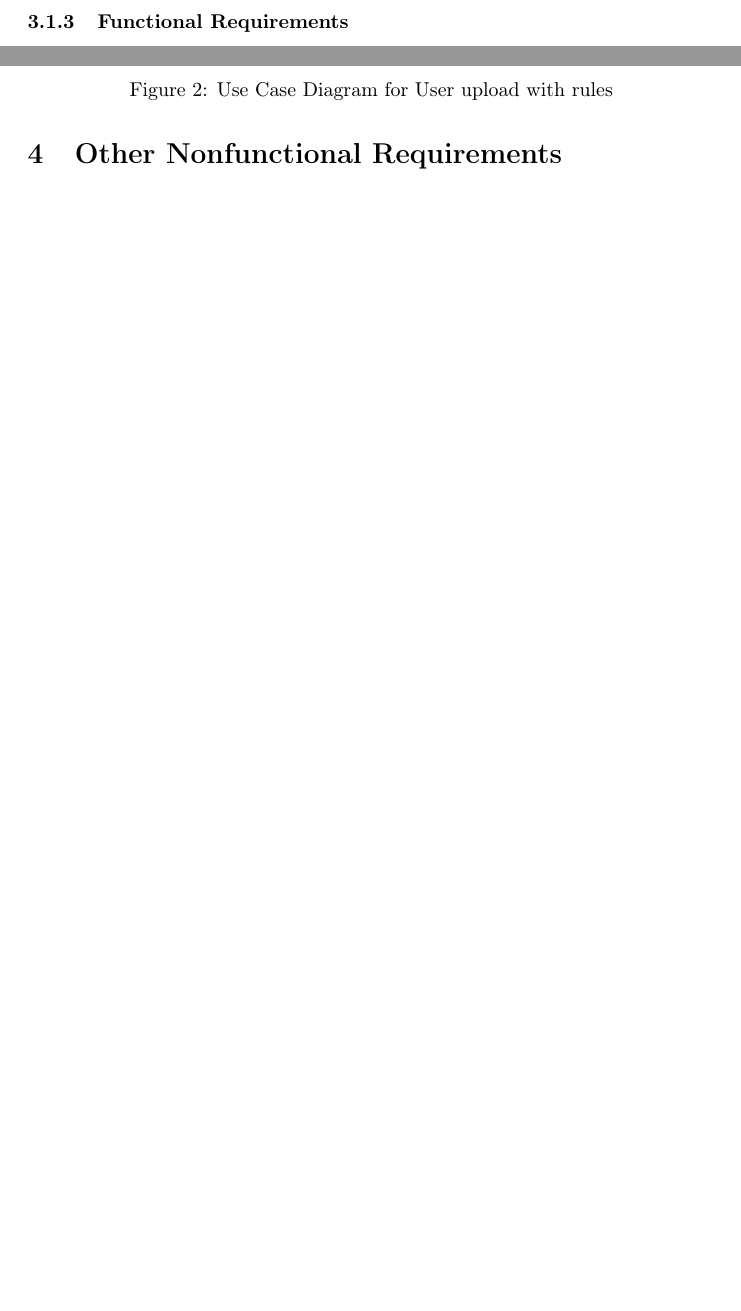
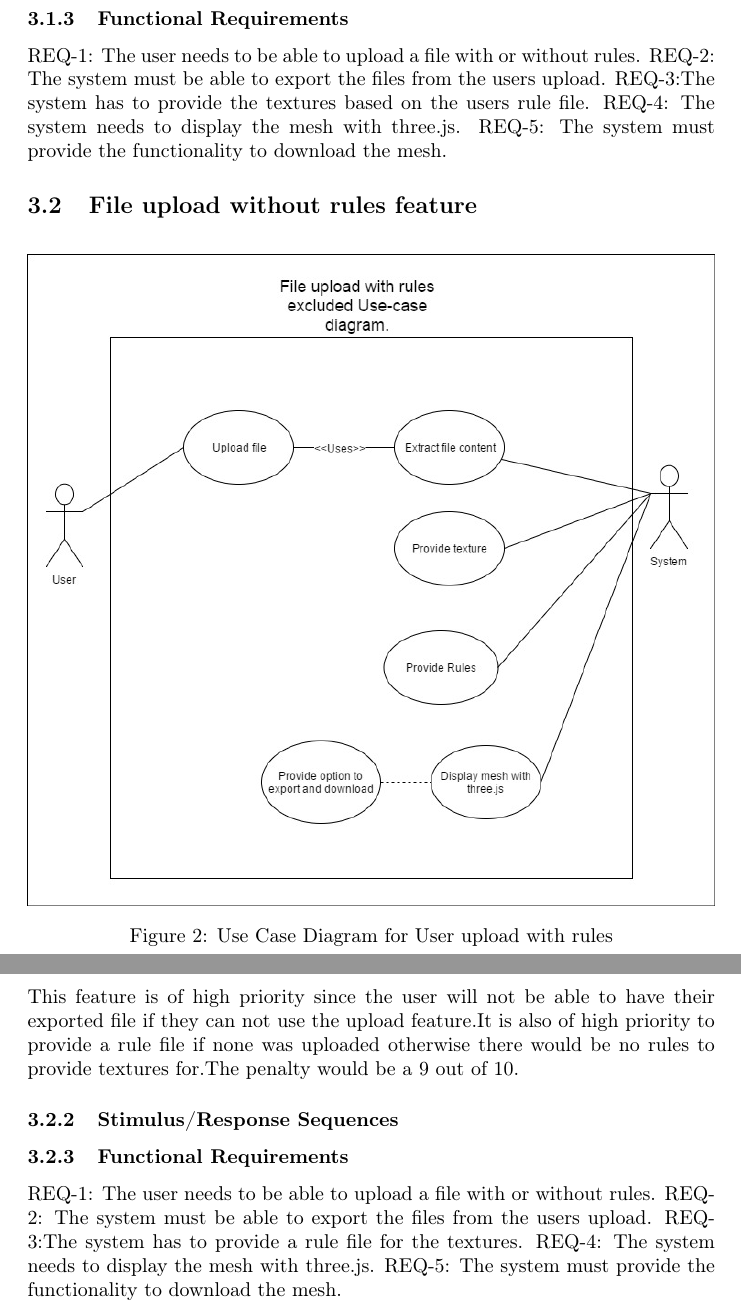
Before and after one commit to Idrian/Absolute-0-, a LaTeX document (Documents/Requirements Specification/requirementsspecification.tex): two parts of pages 6 and 7 of 9 before the commit and two parts of pages 7 and 8 of 10 after it, joined at a grey line, cut so that both start at the same text, the shorter picture padded with empty space. Compiled offline with pdfLaTeX.

Commit message:
Edited system features

```diff
--- a/Documents/Requirements Specification/requirementsspecification.tex
+++ b/Documents/Requirements Specification/requirementsspecification.tex
@@ -105,6 +106,3 @@
 			\caption{Use Case Diagram for User upload with rules }
 		\end{figure}
 
-		\begin{figure}[h]
-			\includegraphics[width=\textwidth]{norules.jpg}
-			\caption{Use Case Diagram for User upload with rules }
@@ -117,7 +111,26 @@
 			 \subsubsection{Stimulus/Response Sequences}
 
 			 \subsubsection{Functional Requirements}
+			 	REQ-1: The user needs to be able to upload a file with or without rules.
+			 	REQ-2: The system must be able to export the files from the users upload.
+			 	REQ-3:The system has to provide the textures based on the users rule file.
+			 	REQ-4: The system needs to display the mesh with three.js.
+			 	REQ-5: The system must provide the functionality to download the mesh.
+			 \subsection{File upload without rules feature}
+				\begin{figure}[h]
+					\includegraphics[width=\textwidth]{norules.jpg}
+					\caption{Use Case Diagram for User upload with rules }
+				\end{figure}
+			 \subsubsection{Description and Priority}
+			 This feature is of high priority since the user will not be able to have their exported file if they can not use the upload feature.It is also of high priority to provide a rule file if none was uploaded otherwise there would be no rules to provide textures for.The penalty would be a 9 out of 10.
+			 \subsubsection{Stimulus/Response Sequences}
 
+			 \subsubsection{Functional Requirements}
+			 	REQ-1: The user needs to be able to upload a file with or without rules.
+			 	REQ-2: The system must be able to export the files from the users upload.
+			 	REQ-3:The system has to provide a rule file for the textures.
+			 	REQ-4: The system needs to display the mesh with three.js.
+			 	REQ-5: The system must provide the functionality to download the mesh.
 	\pagebreak
 
 	\section{Other Nonfunctional Requirements}
```
Also changed, not shown: Documents/Requirements Specification/rules.jpg, Documents/Requirements Specification/requirementsspecification.tex (7 more changed lines), 1 other file.
